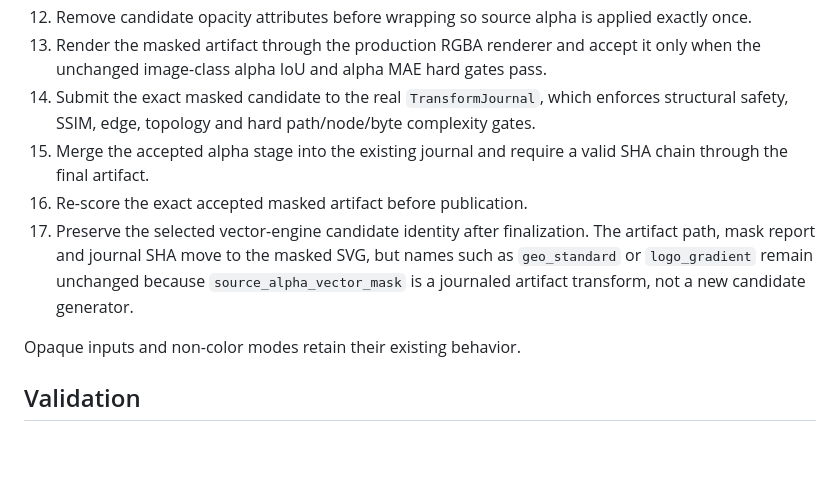
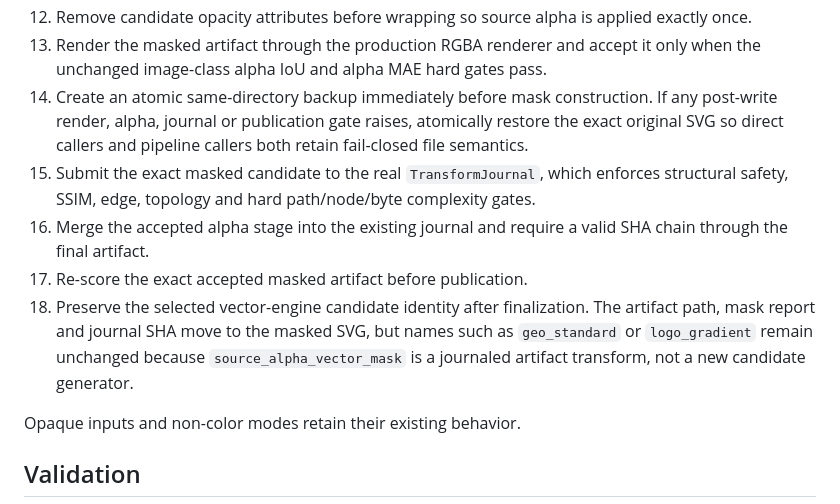
Before and after one commit to tayfunates10/vektoryum-v1, a Markdown page: docs/real_world_fidelity/rfv-3d2-alpha-mask-fix.md, the part around one of its changes. Drawn GitHub-style; blank space fills up the shorter version.

Commit message:
Document atomic rollback for rejected mask writes

```diff
--- a/docs/real_world_fidelity/rfv-3d2-alpha-mask-fix.md
+++ b/docs/real_world_fidelity/rfv-3d2-alpha-mask-fix.md
@@ -47,10 +47,11 @@ The gradient candidate has the same white-composite assumption and no native sou
 11. Encode alpha levels as editable SVG `<g>` groups and vertically merged `<rect>` primitives, without any embedded raster or data URI.
 12. Remove candidate opacity attributes before wrapping so source alpha is applied exactly once.
 13. Render the masked artifact through the production RGBA renderer and accept it only when the unchanged image-class alpha IoU and alpha MAE hard gates pass.
-14. Submit the exact masked candidate to the real `TransformJournal`, which enforces structural safety, SSIM, edge, topology and hard path/node/byte complexity gates.
-15. Merge the accepted alpha stage into the existing journal and require a valid SHA chain through the final artifact.
-16. Re-score the exact accepted masked artifact before publication.
-17. Preserve the selected vector-engine candidate identity after finalization. The artifact path, mask report and journal SHA move to the masked SVG, but names such as `geo_standard` or `logo_gradient` remain unchanged because `source_alpha_vector_mask` is a journaled artifact transform, not a new candidate generator.
+14. Create an atomic same-directory backup immediately before mask construction. If any post-write render, alpha, journal or publication gate raises, atomically restore the exact original SVG so direct callers and pipeline callers both retain fail-closed file semantics.
+15. Submit the exact masked candidate to the real `TransformJournal`, which enforces structural safety, SSIM, edge, topology and hard path/node/byte complexity gates.
+16. Merge the accepted alpha stage into the existing journal and require a valid SHA chain through the final artifact.
+17. Re-score the exact accepted masked artifact before publication.
+18. Preserve the selected vector-engine candidate identity after finalization. The artifact path, mask report and journal SHA move to the masked SVG, but names such as `geo_standard` or `logo_gradient` remain unchanged because `source_alpha_vector_mask` is a journaled artifact transform, not a new candidate generator.
 
 Opaque inputs and non-color modes retain their existing behavior.
 
```
Also changed, not shown: other parts of docs/real_world_fidelity/rfv-3d2-alpha-mask-fix.md (+2 -0 lines).
